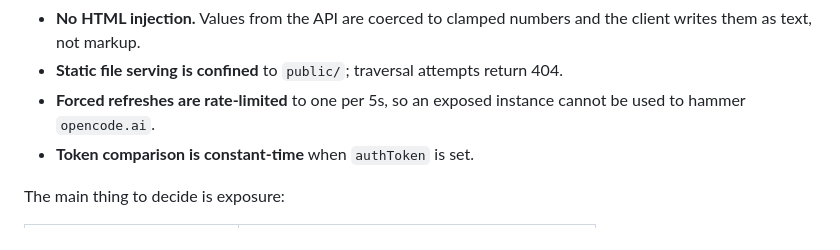
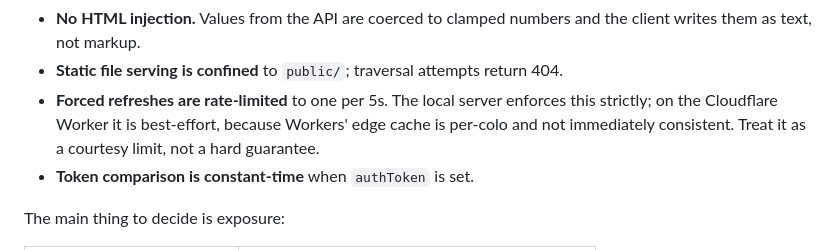
Before and after one commit to mo1998/opencode-go-widget, a Markdown page: README.md, the part around the change. GitHub-like rendering.

Commit message:
docs: be precise that the worker's refresh floor is best-effort

```diff
--- a/README.md
+++ b/README.md
@@ -408,8 +408,10 @@ This service reads your usage, so it is worth being precise about the surface:
 - **No HTML injection.** Values from the API are coerced to clamped numbers and
   the client writes them as text, not markup.
 - **Static file serving is confined** to `public/`; traversal attempts return 404.
-- **Forced refreshes are rate-limited** to one per 5s, so an exposed instance
-  cannot be used to hammer `opencode.ai`.
+- **Forced refreshes are rate-limited** to one per 5s. The local server enforces
+  this strictly; on the Cloudflare Worker it is best-effort, because Workers'
+  edge cache is per-colo and not immediately consistent. Treat it as a courtesy
+  limit, not a hard guarantee.
 - **Token comparison is constant-time** when `authToken` is set.
 
 The main thing to decide is exposure:
```
